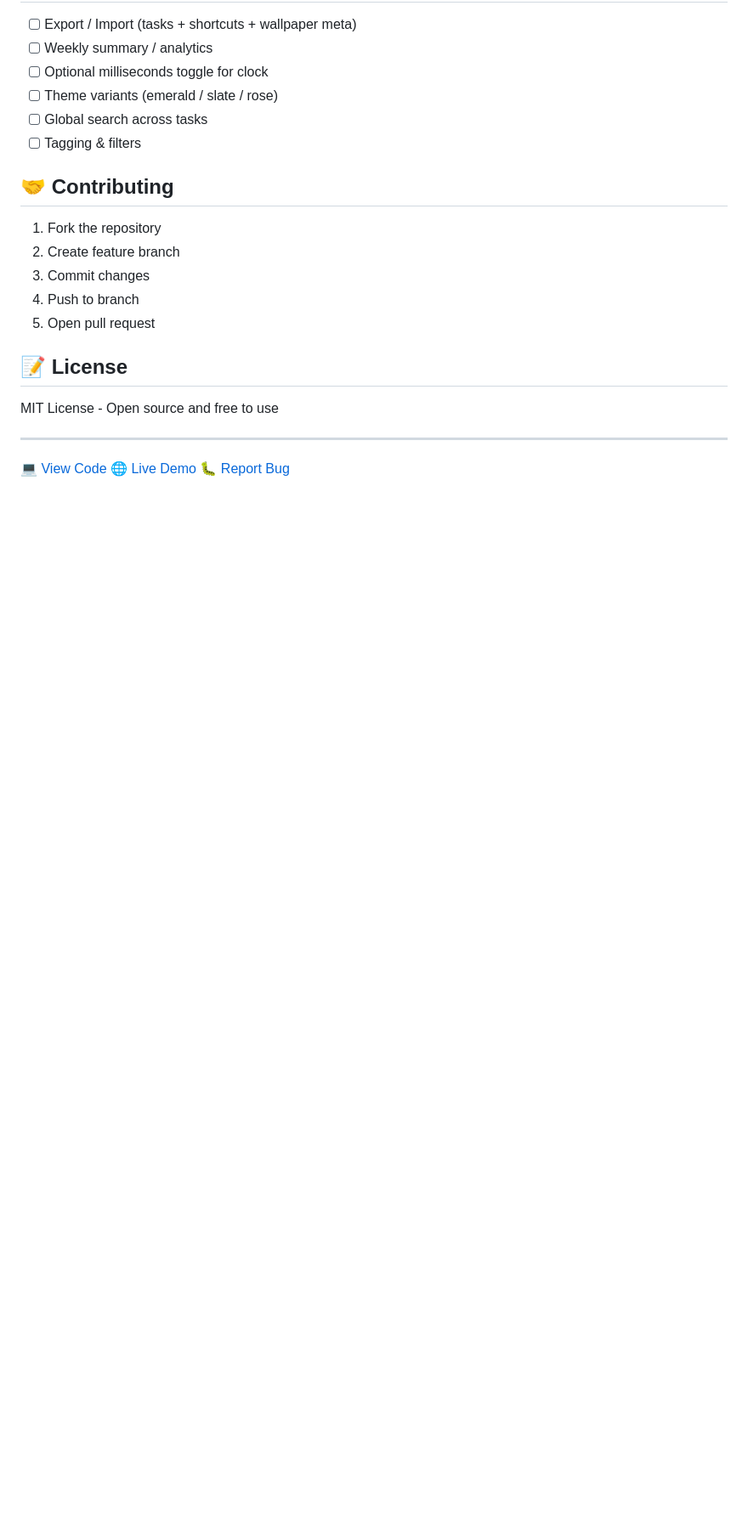
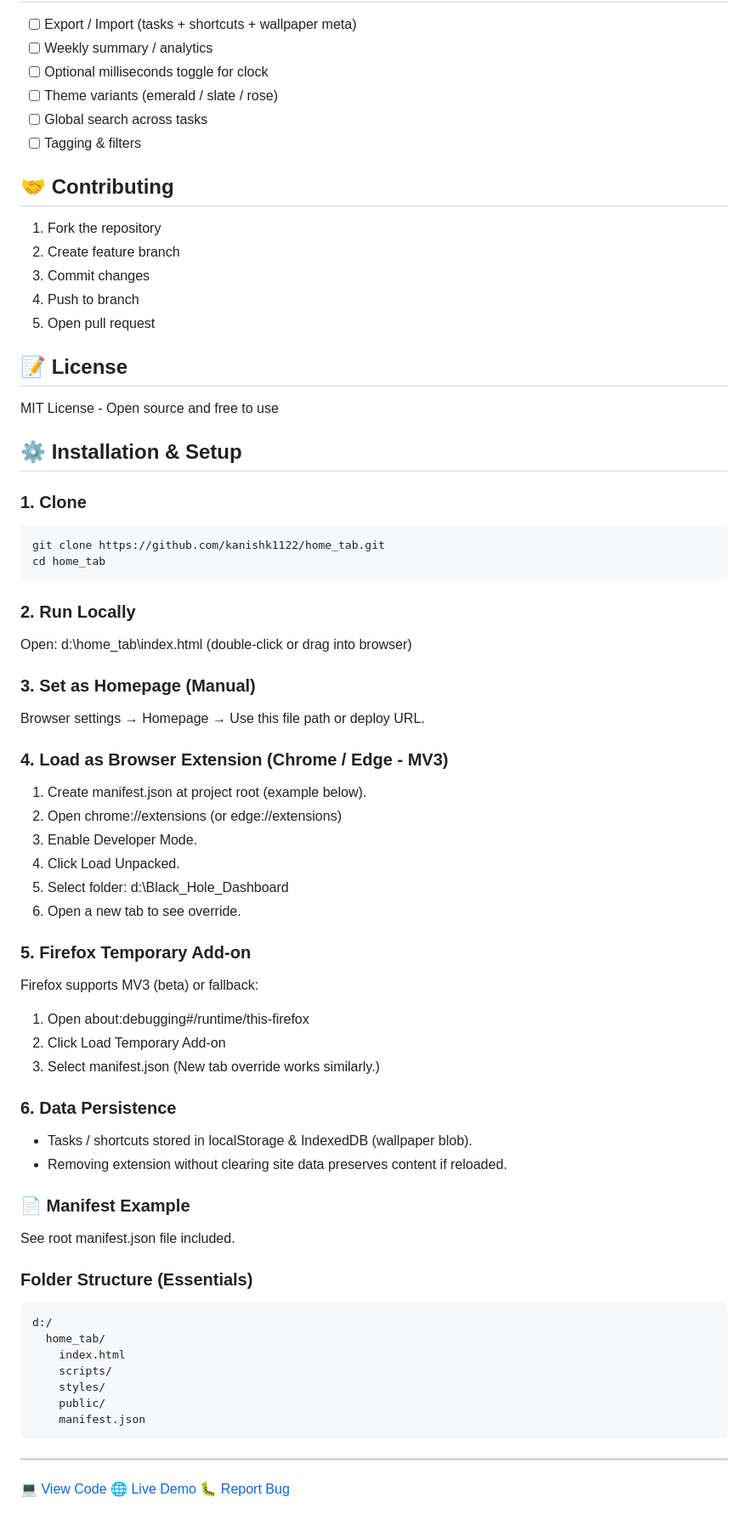
Before and after one commit to kanishk1122/home_tab, a Markdown page: README.md, the part around the change. Shown at 85% size. GitHub-like rendering; blank space fills up the shorter version.

Commit message:
docs: Add installation and setup instructions to README.md

````diff
--- a/README.md
+++ b/README.md
@@ -96,6 +96,62 @@ A minimalist yet powerful daily task tracker with real-time updates and visual p
 
 MIT License - Open source and free to use
 
+## ⚙️ Installation & Setup
+
+### 1. Clone
+
+```bash
+git clone https://github.com/kanishk1122/home_tab.git
+cd home_tab
+```
+
+### 2. Run Locally
+
+Open: d:\home_tab\index.html (double-click or drag into browser)
+
+### 3. Set as Homepage (Manual)
+
+Browser settings → Homepage → Use this file path or deploy URL.
+
+### 4. Load as Browser Extension (Chrome / Edge - MV3)
+
+1. Create manifest.json at project root (example below).
+2. Open chrome://extensions (or edge://extensions)
+3. Enable Developer Mode.
+4. Click Load Unpacked.
+5. Select folder: d:\Black_Hole_Dashboard
+6. Open a new tab to see override.
+
+### 5. Firefox Temporary Add-on
+
+Firefox supports MV3 (beta) or fallback:
+
+1. Open about:debugging#/runtime/this-firefox
+2. Click Load Temporary Add-on
+3. Select manifest.json
+   (New tab override works similarly.)
+
+### 6. Data Persistence
+
+- Tasks / shortcuts stored in localStorage & IndexedDB (wallpaper blob).
+- Removing extension without clearing site data preserves content if reloaded.
+
+### 📄 Manifest Example
+
+See root manifest.json file included.
+
+### Folder Structure (Essentials)
+
+```
+d:/
+  home_tab/
+    index.html
+    scripts/
+    styles/
+    public/
+    manifest.json
+```
+
 ---
 
 💻 [View Code](https://github.com/kanishk1122/home_tab)
````
